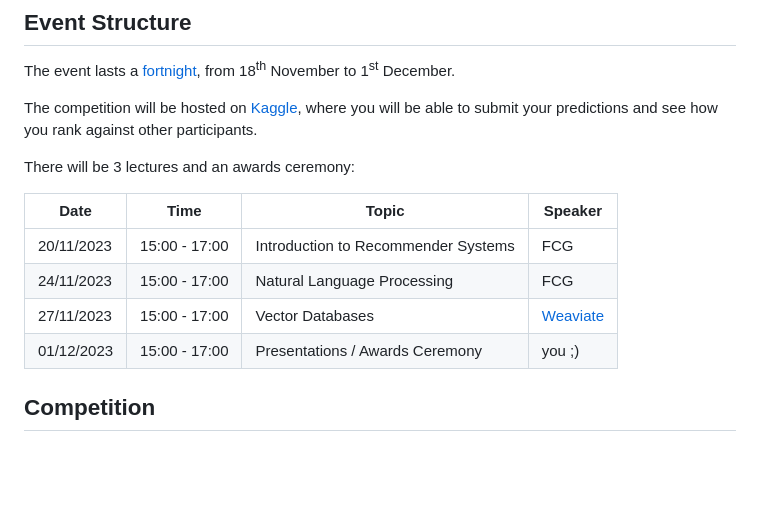
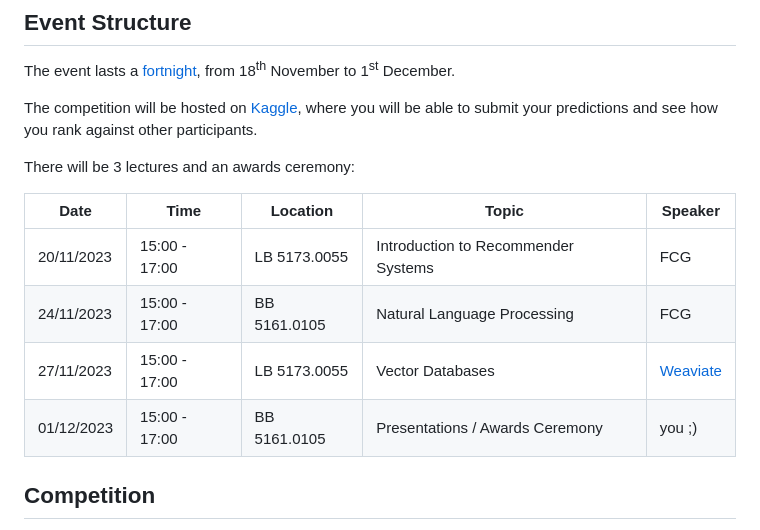
Before and after one commit to Fully-Connected-Graph/GMLF-2023, a Markdown page: README.md, the part around the change. Rendered like a GitHub page; blank space fills up the shorter version.

Commit message:
add location to schedule

```diff
--- a/README.md
+++ b/README.md
@@ -36,12 +36,12 @@ The competition will be hosted on [Kaggle][3], where you will be able to submit
 
 There will be 3 lectures and an awards ceremony:
 
-| Date | Time | Topic | Speaker
-| --- | --- | --- | ---
-| 20/11/2023 | 15:00 - 17:00 | Introduction to Recommender Systems | FCG
-| 24/11/2023 | 15:00 - 17:00 | Natural Language Processing | FCG
-| 27/11/2023 | 15:00 - 17:00 | Vector Databases | [Weaviate][weaviate]
-| 01/12/2023 | 15:00 - 17:00 | Presentations / Awards Ceremony | you ;)
+| Date | Time | Location | Topic | Speaker
+| --- | --- | --- | --- | ---
+| 20/11/2023 | 15:00 - 17:00 | LB 5173.0055 | Introduction to Recommender Systems | FCG
+| 24/11/2023 | 15:00 - 17:00 | BB 5161.0105 | Natural Language Processing | FCG
+| 27/11/2023 | 15:00 - 17:00 | LB 5173.0055 | Vector Databases | [Weaviate][weaviate]
+| 01/12/2023 | 15:00 - 17:00 | BB 5161.0105 | Presentations / Awards Ceremony | you ;)
 
 ## Competition
 
```
